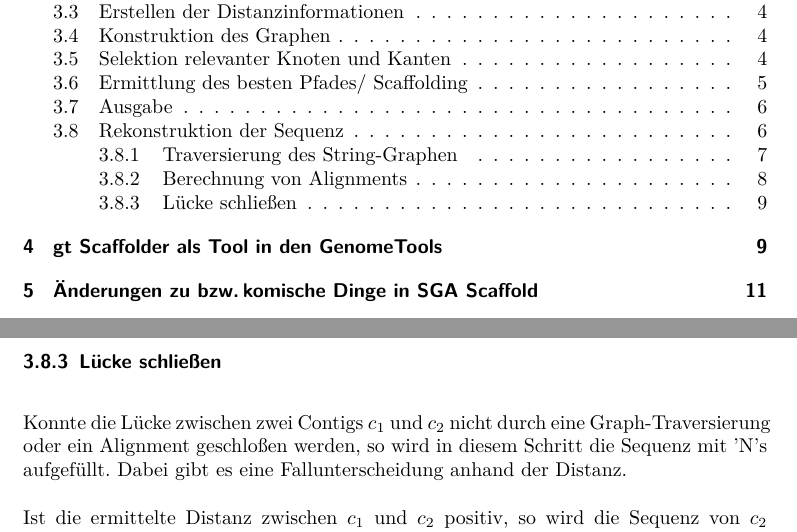
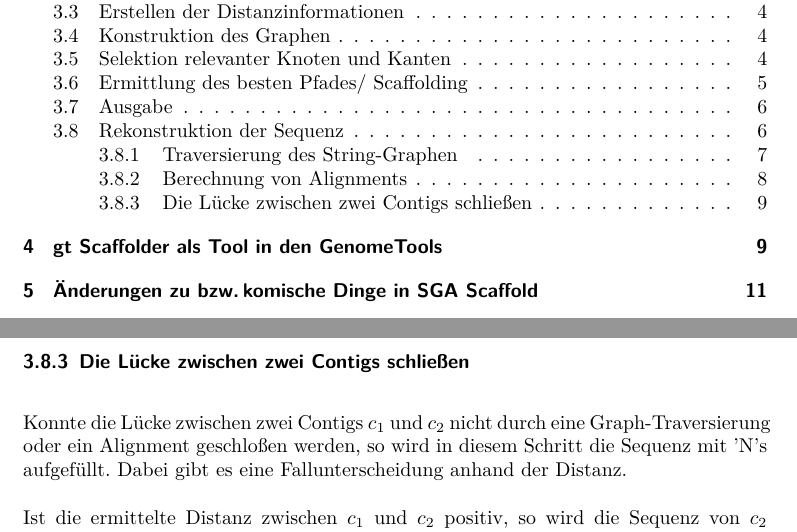
Before and after one commit to dorleosterode/gt-scaffold, a LaTeX paper (doc/ausarbeitung.tex): two parts of pages 2 and 11 of 22, joined at a grey line, cut so that both start at the same text. Compiled offline with pdfLaTeX.

Commit message:
ueberschrift von abschnitt 3.8.3 geaendert

```diff
--- a/doc/ausarbeitung.tex
+++ b/doc/ausarbeitung.tex
@@ -432,7 +432,7 @@ so wird die Sequenz ab der Position $l$ ($seq_{c_2}[l:|seq_{c_2}|]$)
 zurückgegeben. Falls kein hinreichendes Alignment gefunden werden
 konnte, muss der nächste Schritt durchgeführt werden.
 
-\subsubsection{Lücke schließen}
+\subsubsection{Die Lücke zwischen zwei Contigs schließen}
 Konnte die Lücke zwischen zwei Contigs $c_1$ und $c_2$ nicht durch
 eine Graph-Traversierung oder ein Alignment geschloßen werden, so wird
 in diesem Schritt die Sequenz mit 'N's aufgefüllt. Dabei gibt es eine
```
